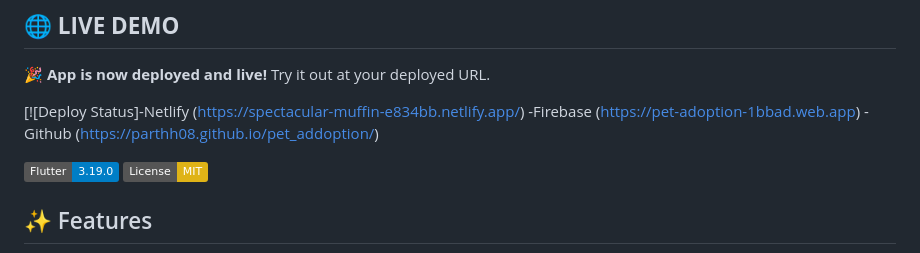
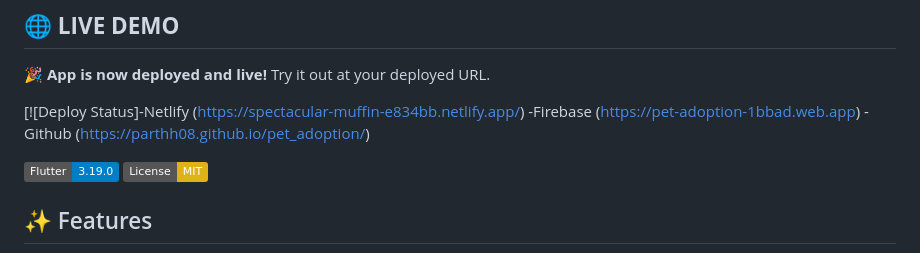
Before and after one commit to Parthh08/pet_addoption, a Markdown page: README.md, the part around the change. GitHub-like rendering; badges without logos.

```diff
--- a/README.md
+++ b/README.md
@@ -7,7 +7,7 @@ A beautiful and feature-rich pet adoption app built with Flutter that allows use
 
 [![Deploy Status]-Netlify (https://spectacular-muffin-e834bb.netlify.app/)
                  -Firebase (https://pet-adoption-1bbad.web.app)
-                 -Github (https://parthh08.github.io/pet_addoption/)
+                 -Github (https://parthh08.github.io/pet_adoption/)
 
 [![Flutter](https://img.shields.io/badge/Flutter-3.19.0-blue.svg)](https://flutter.dev/)
 [![License](https://img.shields.io/badge/License-MIT-yellow.svg)](https://opensource.org/licenses/MIT)
```
